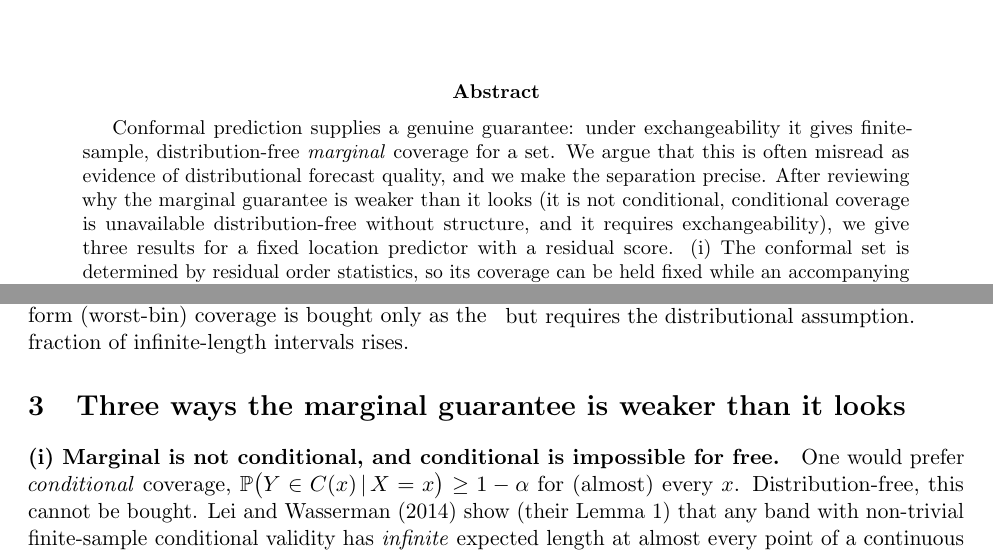
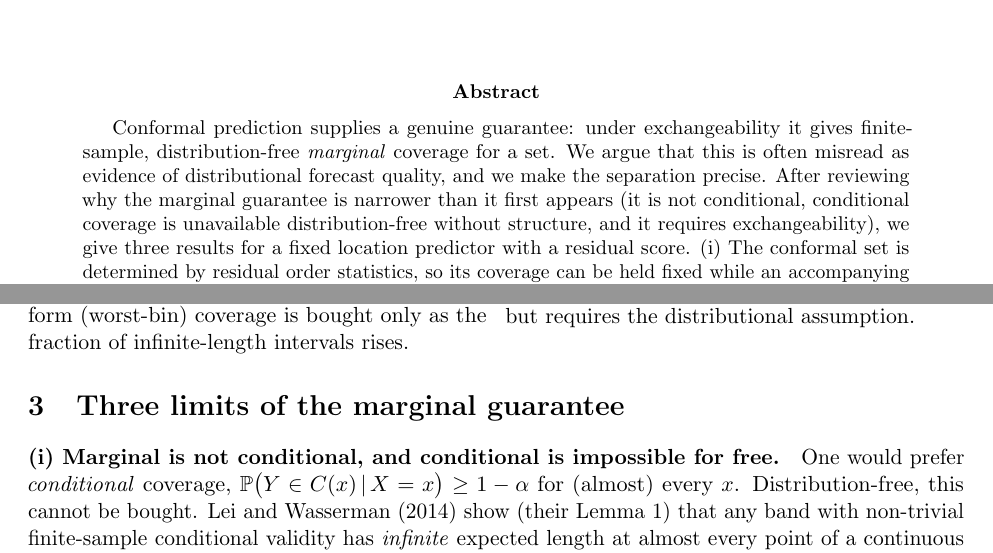
Before and after one commit to microprediction/conformalprediction, a LaTeX paper (paper/marginally-useful.tex): two parts of pages 1 and 3 of 14, joined at a grey line, cut so that both start at the same text. Compiled offline with pdfLaTeX.

Commit message:
Soften two paper headings; fix gap/plane naming consistency
'Three ways ... weaker than it looks' -> 'Three limits of the marginal guarantee';
'The category error, made precise: the sharpness gap' -> 'Re-leveling, and the
residual-information gap'; 'coverage--sharpness plane' -> 'coverage--score plane' (matching
the contributions list, figure, and §8). Abstract 'weaker than it looks' -> 'narrower than
it first appears'.

Co-Authored-By: Claude Opus 4.8 (1M context) <noreply@anthropic.com>

```diff
--- a/paper/marginally-useful.tex
+++ b/paper/marginally-useful.tex
@@ -39,7 +39,7 @@ online, but the paper does not depend on them.}}
 Conformal prediction supplies a genuine guarantee: under exchangeability it gives
 finite-sample, distribution-free \emph{marginal} coverage for a set. We argue that this
 is often misread as evidence of distributional forecast quality, and we make the
-separation precise. After reviewing why the marginal guarantee is weaker than it looks
+separation precise. After reviewing why the marginal guarantee is narrower than it first appears
 (it is not conditional, conditional coverage is unavailable distribution-free without
 structure, and it requires exchangeability), we give three results for a fixed location
 predictor with a residual score. (i) The conformal set is determined by residual order
@@ -142,7 +142,7 @@ guarantee is real, and one readily verifies that empirical coverage tracks $1-\a
 the sample size, noise level, and $\alpha$ are varied. None of this is in dispute; the
 question is what it is taken to mean.
 
-\section{Three ways the marginal guarantee is weaker than it looks}\label{sec:marginal}
+\section{Three limits of the marginal guarantee}\label{sec:marginal}
 
 \paragraph{(i) Marginal is not conditional, and conditional is impossible for free.}
 One would prefer \emph{conditional} coverage,
```
Also changed, not shown: paper/marginally-useful.pdf, paper/marginally-useful.tex (4 more changed lines).
